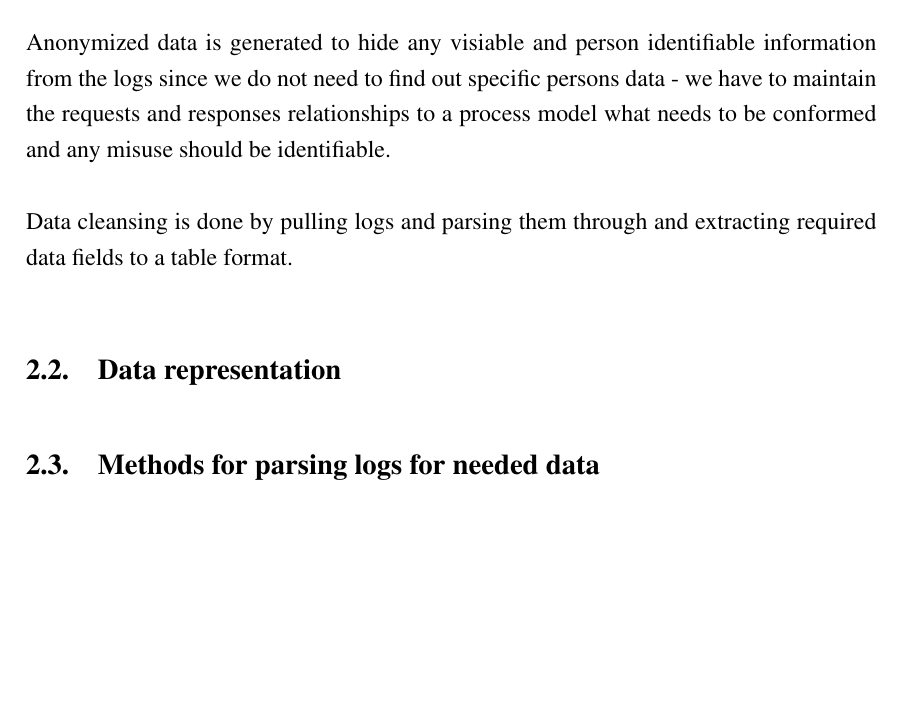
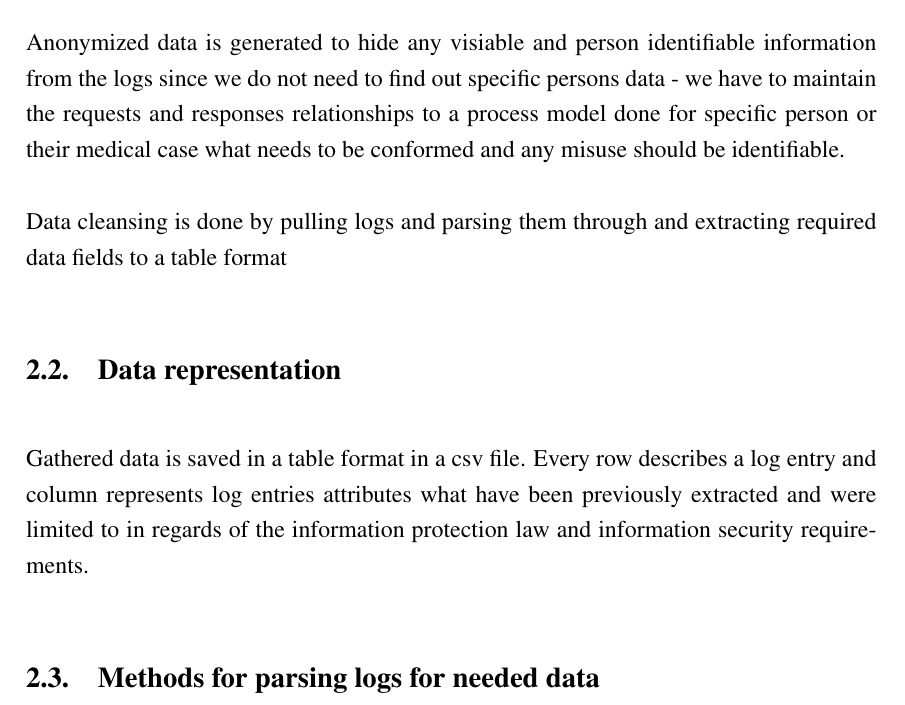
Before and after one commit to ulihten/cybsec-thesis, a LaTeX thesis (cybsec-thesis.tex): part of page 12 of 15, cut so that both start at the same text, the shorter picture padded with empty space. Compiled offline with pdfLaTeX.

Commit message:
data representation (partial)

```diff
--- a/cybsec-thesis.tex
+++ b/cybsec-thesis.tex
@@ -246,10 +246,12 @@ Selected data include health care organizations national registry code, healthca
 
 Organizations and persons Identification and document numbers are needed to maintain relationships between differents requests and chain together requests and documents queried or sent and form a process model based on the data. This helps to find differences in process models used by organizations and give insight what could be better or data is being used.
 
-Anonymized data is generated to hide any visiable and person identifiable information from the logs since we do not need to find out specific persons data - we have to maintain the requests and responses relationships to a process model what needs to be conformed and any misuse should be identifiable.
+Anonymized data is generated to hide any visiable and person identifiable information from the logs since we do not need to find out specific persons data - we have to maintain the requests and responses relationships to a process model done for specific person or their medical case what needs to be conformed and any misuse should be identifiable.
 
-Data cleansing is done by pulling logs and parsing them through and extracting required data fields to a table format.
+Data cleansing is done by pulling logs and parsing them through and extracting required data fields to a table format
+
 \subsection{Data representation}
+Gathered data is saved in a table format in a csv file. Every row describes a log entry and column represents log entries attributes what have been previously extracted and were limited to in regards of the information protection law and information security requirements.
 
 \subsection{Methods for parsing logs for needed data}
 
```
Also changed, not shown: cybsec-thesis.pdf, 2 other files.
